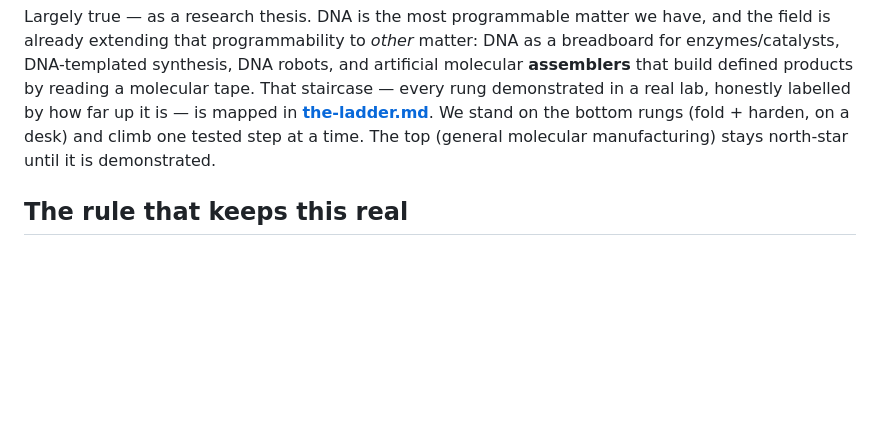
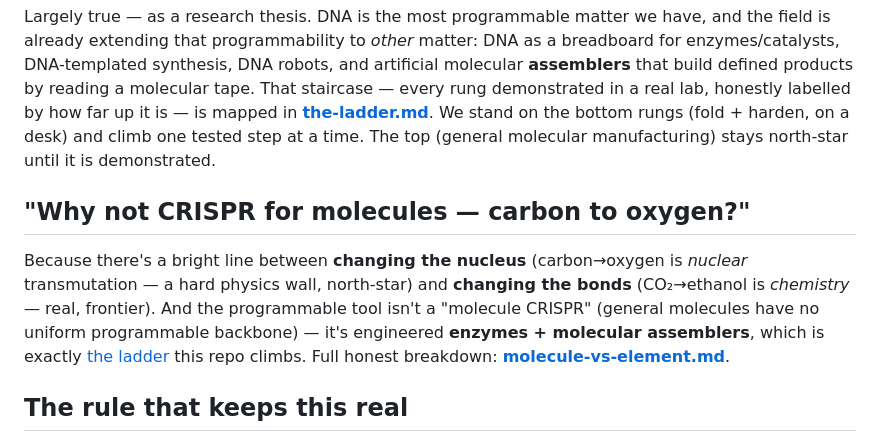
Before and after one commit to lordbasilaiassistant-sudo/molecular-synth, a Markdown page: docs/vision.md, the part around the change. Drawn GitHub-style; blank space fills up the shorter version.

```diff
--- a/docs/vision.md
+++ b/docs/vision.md
@@ -82,6 +82,15 @@ in **[the-ladder.md](the-ladder.md)**. We stand on the bottom rungs (fold + hard
 desk) and climb one tested step at a time. The top (general molecular manufacturing) stays
 north-star until it is demonstrated.
 
+## "Why not CRISPR for molecules — carbon to oxygen?"
+
+Because there's a bright line between **changing the nucleus** (carbon→oxygen is *nuclear*
+transmutation — a hard physics wall, north-star) and **changing the bonds** (CO₂→ethanol is
+*chemistry* — real, frontier). And the programmable tool isn't a "molecule CRISPR" (general
+molecules have no uniform programmable backbone) — it's engineered **enzymes + molecular
+assemblers**, which is exactly [the ladder](the-ladder.md) this repo climbs. Full honest
+breakdown: **[molecule-vs-element.md](molecule-vs-element.md)**.
+
 ## The rule that keeps this real
 
 Every domain we add must pass the project's gate ([`../validate`](../validate)): the
```
Also changed, not shown: docs/molecule-vs-element.md (added, +73 -0 lines).
